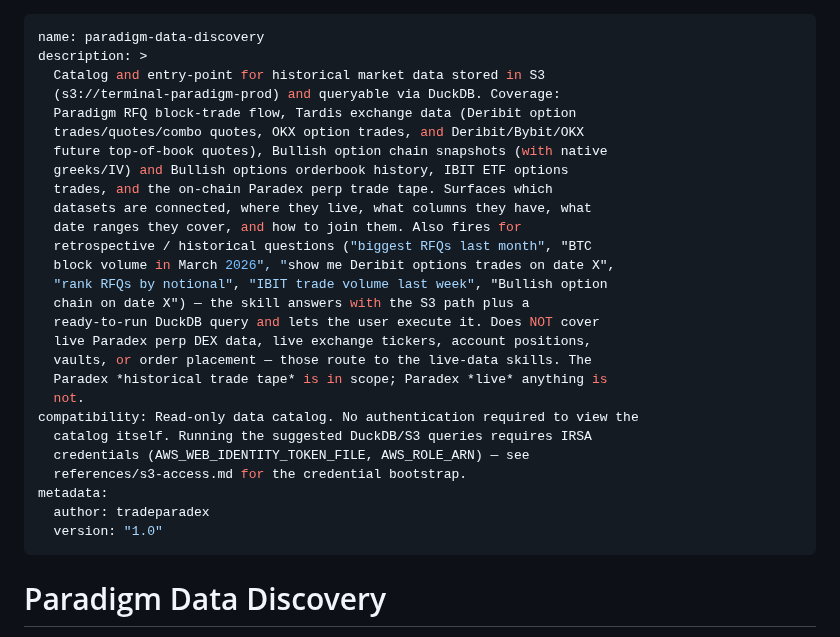
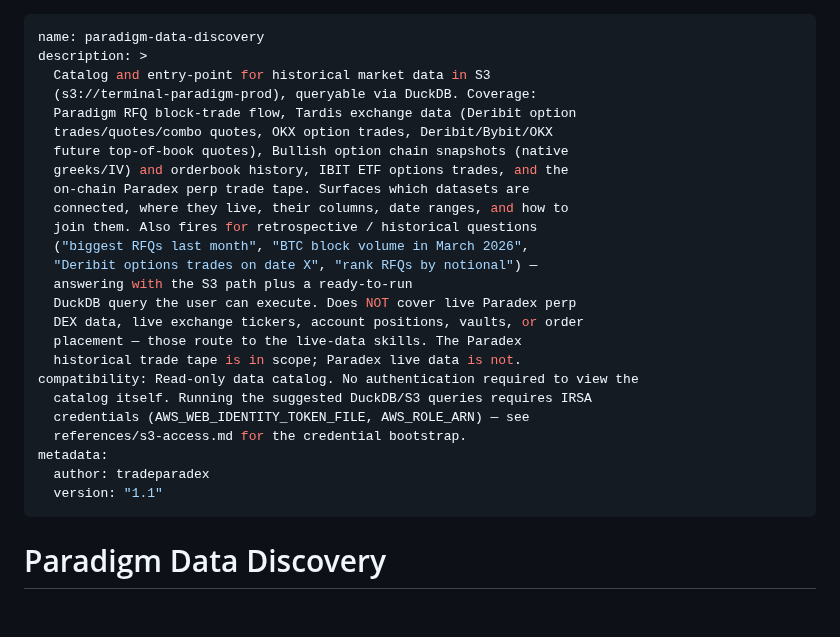
Before and after one commit to tradeparadex/paradex-skills, a Markdown page: skills/data-discovery/SKILL.md, the part around the change. Rendered like a GitHub page; blank space fills up the shorter version.

Commit message:
Trim data-discovery description under 1024-char limit
The Skill Evals `validate` job fails on `data-discovery: description 1167
chars (limit 1024)` — a pre-existing issue (also red on main). Condense the
description to 1010 chars, preserving dataset coverage, trigger phrases, and
scope boundaries; bump version 1.0 -> 1.1.

```diff
--- a/skills/data-discovery/SKILL.md
+++ b/skills/data-discovery/SKILL.md
@@ -1,31 +1,29 @@
 ---
 name: paradigm-data-discovery
 description: >
-  Catalog and entry-point for historical market data stored in S3
-  (s3://terminal-paradigm-prod) and queryable via DuckDB. Coverage:
+  Catalog and entry-point for historical market data in S3
+  (s3://terminal-paradigm-prod), queryable via DuckDB. Coverage:
   Paradigm RFQ block-trade flow, Tardis exchange data (Deribit option
-  trades/quotes/combo quotes, OKX option trades, and Deribit/Bybit/OKX
-  future top-of-book quotes), Bullish option chain snapshots (with native
-  greeks/IV) and Bullish options orderbook history, IBIT ETF options
-  trades, and the on-chain Paradex perp trade tape. Surfaces which
-  datasets are connected, where they live, what columns they have, what
-  date ranges they cover, and how to join them. Also fires for
-  retrospective / historical questions ("biggest RFQs last month", "BTC
-  block volume in March 2026", "show me Deribit options trades on date X",
-  "rank RFQs by notional", "IBIT trade volume last week", "Bullish option
-  chain on date X") — the skill answers with the S3 path plus a
-  ready-to-run DuckDB query and lets the user execute it. Does NOT cover
-  live Paradex perp DEX data, live exchange tickers, account positions,
-  vaults, or order placement — those route to the live-data skills. The
-  Paradex *historical trade tape* is in scope; Paradex *live* anything is
-  not.
+  trades/quotes/combo quotes, OKX option trades, Deribit/Bybit/OKX
+  future top-of-book quotes), Bullish option chain snapshots (native
+  greeks/IV) and orderbook history, IBIT ETF options trades, and the
+  on-chain Paradex perp trade tape. Surfaces which datasets are
+  connected, where they live, their columns, date ranges, and how to
+  join them. Also fires for retrospective / historical questions
+  ("biggest RFQs last month", "BTC block volume in March 2026",
+  "Deribit options trades on date X", "rank RFQs by notional") —
+  answering with the S3 path plus a ready-to-run
+  DuckDB query the user can execute. Does NOT cover live Paradex perp
+  DEX data, live exchange tickers, account positions, vaults, or order
+  placement — those route to the live-data skills. The Paradex
+  historical trade tape is in scope; Paradex live data is not.
 compatibility: Read-only data catalog. No authentication required to view the
   catalog itself. Running the suggested DuckDB/S3 queries requires IRSA
   credentials (AWS_WEB_IDENTITY_TOKEN_FILE, AWS_ROLE_ARN) — see
   references/s3-access.md for the credential bootstrap.
 metadata:
   author: tradeparadex
-  version: "1.0"
+  version: "1.1"
 ---
 
 # Paradigm Data Discovery
```
